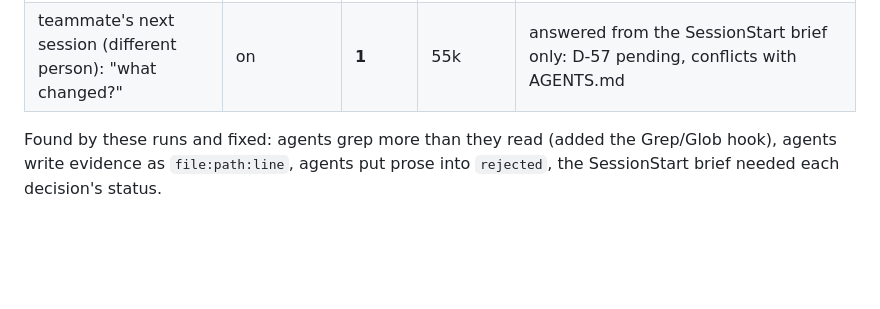
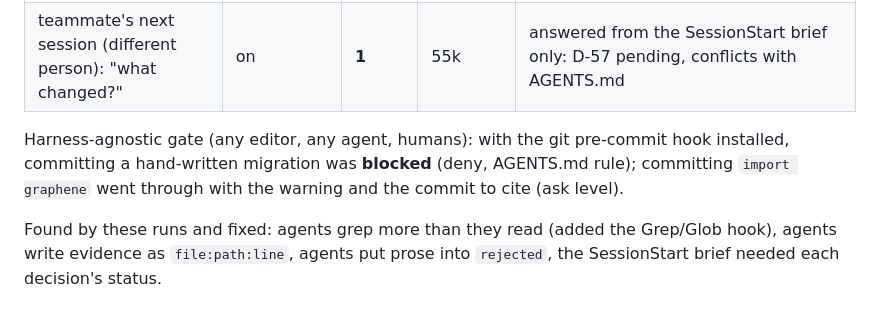
Before and after one commit to shantam77/precedent, a Markdown page: docs/RESULTS.md, the part around the change. GitHub-like rendering; blank space fills up the shorter version.

Commit message:
Results: git pre-commit gate

```diff
--- a/docs/RESULTS.md
+++ b/docs/RESULTS.md
@@ -104,6 +104,10 @@ All runs on a clean netbox worktree, reset after each. Single runs (n=1): read t
 | "Replace the migrations rule, approve it, write the migration" | on | 10 | 533k | supersede became **proposal D-57**; D-49 stayed in force; approve needs the human prompt; **no migration written** |
 | teammate's next session (different person): "what changed?" | on | **1** | 55k | answered from the SessionStart brief only: D-57 pending, conflicts with AGENTS.md |
 
+Harness-agnostic gate (any editor, any agent, humans): with the git pre-commit hook installed, committing a
+hand-written migration was **blocked** (deny, AGENTS.md rule); committing `import graphene` went through with the
+warning and the commit to cite (ask level).
+
 Found by these runs and fixed: agents grep more than they read (added the Grep/Glob hook), agents write evidence as
 `file:path:line`, agents put prose into `rejected`, the SessionStart brief needed each decision's status.
 
```
